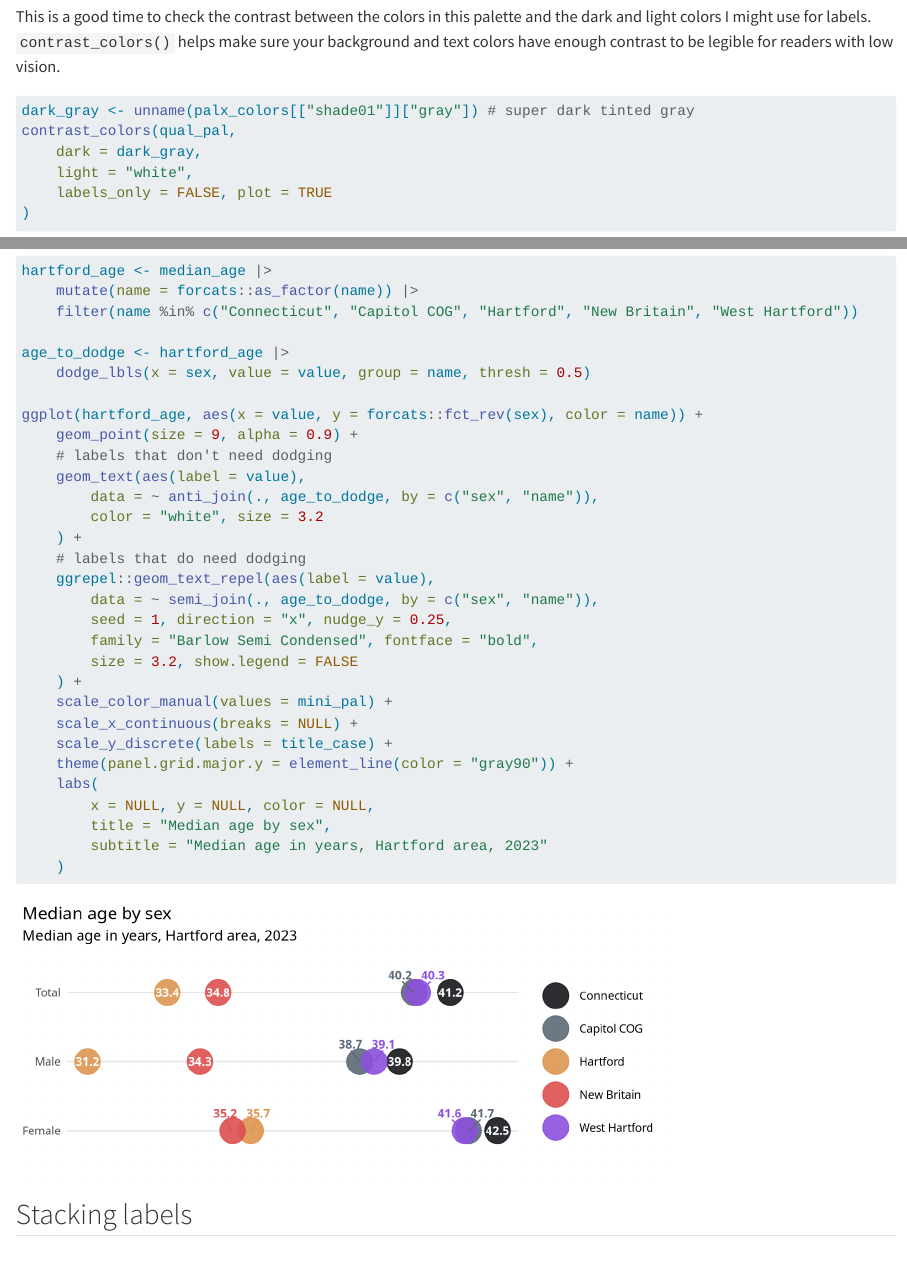
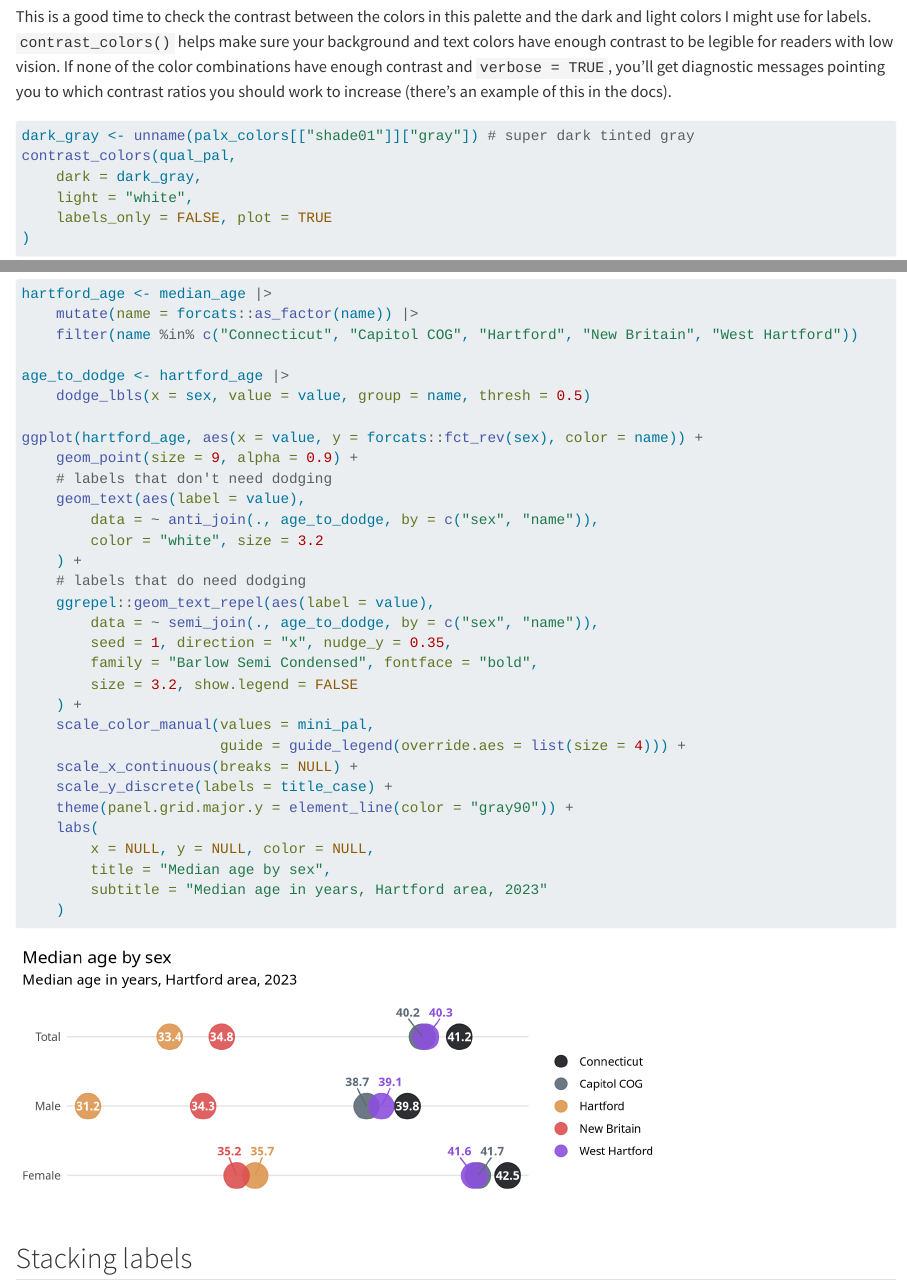
Before and after one commit to CT-Data-Haven/stylehaven, a Quarto document (vignettes/stylehaven.qmd): the page in a window 1100 px wide, from 950 px down, and a second part further down, joined at a grey line. Rendered offline with R 4.5, knitr and Pandoc in place of Quarto, with nearby package versions; some code elsewhere in the file could not run offline; long lines of code are wrapped.

Commit message:
docs: clean up docs

````diff
--- a/vignettes/stylehaven.qmd
+++ b/vignettes/stylehaven.qmd
@@ -48,7 +48,7 @@
 tf_pal <- c("TRUE" = palx_colors[["shade02"]][["gray"]], "FALSE" = "white")
 ```
 
-This is a good time to check the contrast between the colors in this palette and the dark and light colors I might use for labels. `contrast_colors()` helps make sure your background and text colors have enough contrast to be legible for readers with low vision.
+This is a good time to check the contrast between the colors in this palette and the dark and light colors I might use for labels. `contrast_colors()` helps make sure your background and text colors have enough contrast to be legible for readers with low vision. If none of the color combinations have enough contrast and `verbose = TRUE`, you'll get diagnostic messages pointing you to which contrast ratios you should work to increase (there's an example of this in the docs).
 
 ```{r}
 #| label: contrast
@@ -212,11 +212,12 @@ ggplot(hartford_age, aes(x = value, y = forcats::fct_rev(sex), color = name)) +
     # labels that do need dodging
     ggrepel::geom_text_repel(aes(label = value),
         data = ~ semi_join(., age_to_dodge, by = c("sex", "name")),
-        seed = 1, direction = "x", nudge_y = 0.25,
+        seed = 1, direction = "x", nudge_y = 0.35,
         family = "Barlow Semi Condensed", fontface = "bold",
         size = 3.2, show.legend = FALSE
     ) +
-    scale_color_manual(values = mini_pal) +
+    scale_color_manual(values = mini_pal,
+                       guide = guide_legend(override.aes = list(size = 4))) +
     scale_x_continuous(breaks = NULL) +
     scale_y_discrete(labels = title_case) +
     theme(panel.grid.major.y = element_line(color = "gray90")) +
````
Also changed, not shown: R/data.R (+1 -1 lines), R/scale_barcontinuous.R (+17 -0 lines), R/title_case.R (+4 -5 lines), vignettes/stylehaven.qmd (1 more changed lines), 3 other files.
